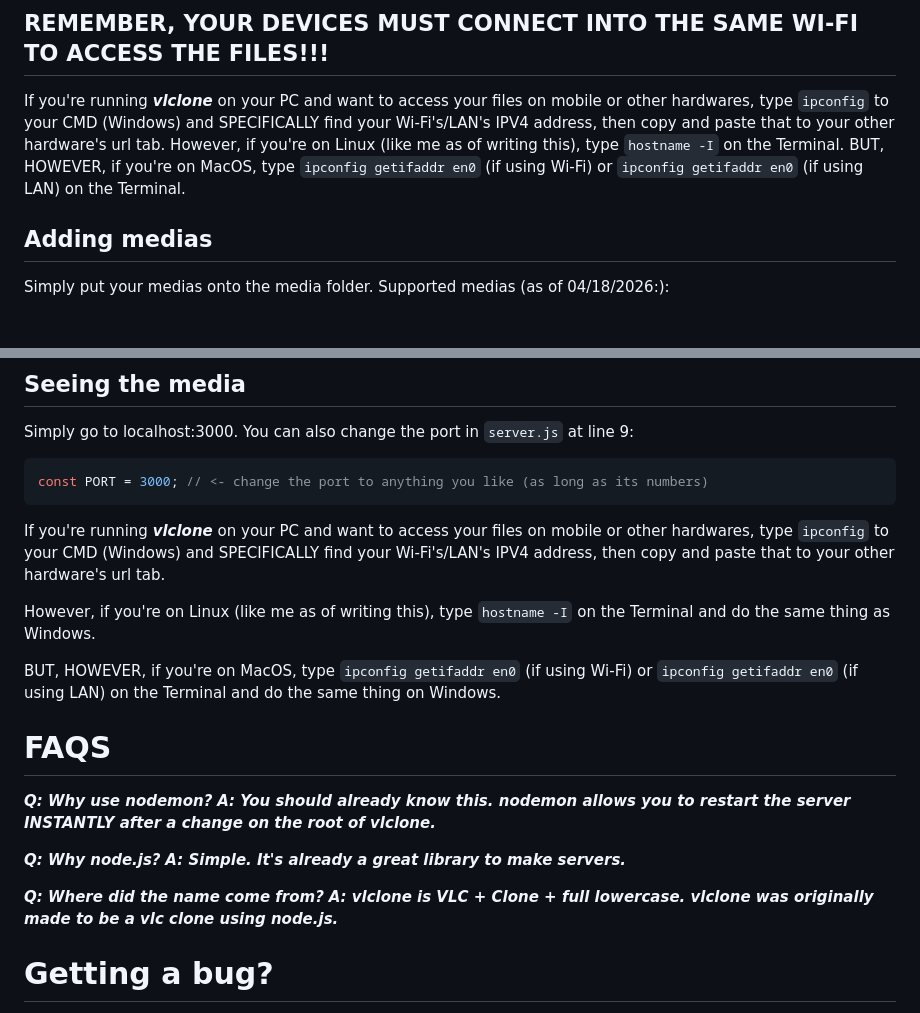
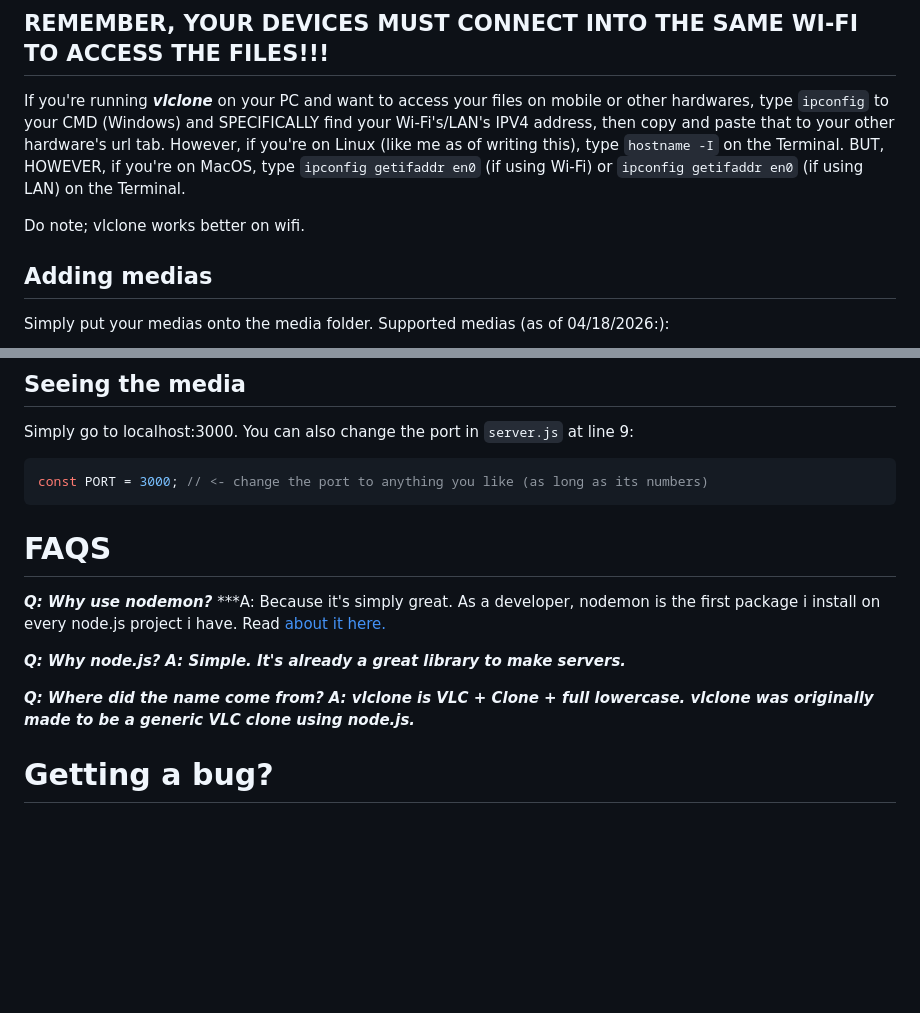
Before and after one commit to rmcvxzz/vlclone, a Markdown page: README.md, 2 parts joined by grey strips. Rendered like a GitHub page; blank space fills up the shorter version.

Commit message:
something

````diff
--- a/README.md
+++ b/README.md
@@ -43,6 +43,8 @@ If you're running ***__vlclone__*** on your PC and want to access your files on
 However, if you're on Linux (like me as of writing this), type `hostname -I` on the Terminal.
 BUT, HOWEVER, if you're on MacOS, type `ipconfig getifaddr en0` (if using Wi-Fi) or `ipconfig getifaddr en0` (if using LAN) on the Terminal.
 
+Do note; vlclone works better on wifi.
+
 ## Adding medias
 Simply put your medias onto the media folder.
 Supported medias (as of 04/18/2026:):
@@ -67,20 +69,14 @@ Simply go to localhost:3000. You can also change the port in `server.js` at line
 const PORT = 3000; // <- change the port to anything you like (as long as its numbers)
 ```
 
-If you're running ***__vlclone__*** on your PC and want to access your files on mobile or other hardwares, type `ipconfig` to your CMD (Windows) and SPECIFICALLY find your Wi-Fi's/LAN's IPV4 address, then copy and paste that to your other hardware's url tab.
-
-However, if you're on Linux (like me as of writing this), type `hostname -I` on the Terminal and do the same thing as Windows.
-
-BUT, HOWEVER, if you're on MacOS, type `ipconfig getifaddr en0` (if using Wi-Fi) or `ipconfig getifaddr en0` (if using LAN) on the Terminal and do the same thing on Windows.
-
 # FAQS
 ***Q: Why use nodemon?***
-***A: You should already know this. nodemon allows you to restart the server INSTANTLY after a change on the root of vlclone.***
+***A: Because it's simply great. As a developer, nodemon is the first package i install on every node.js project i have. Read [about it here.](https://nodemon.io/)
 
 ***Q: Why node.js?***
 ***A: Simple. It's already a great library to make servers.***
 
 ***Q: Where did the name come from?***
-***A: vlclone is VLC + Clone + full lowercase. vlclone was originally made to be a vlc clone using node.js.***
+***A: vlclone is VLC + Clone + full lowercase. vlclone was originally made to be a generic VLC clone using node.js.***
 # Getting a bug?
 Report the issue [here.](https://github.com/rmcvxzz/vlclone/issues)
````
